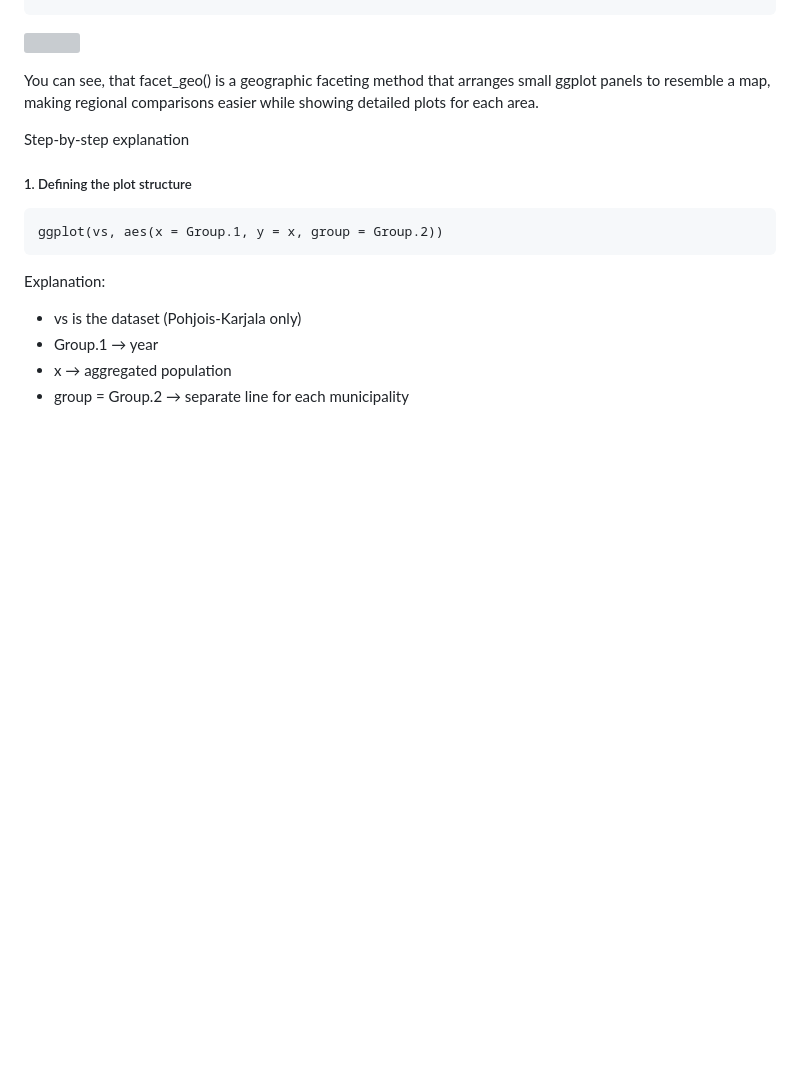
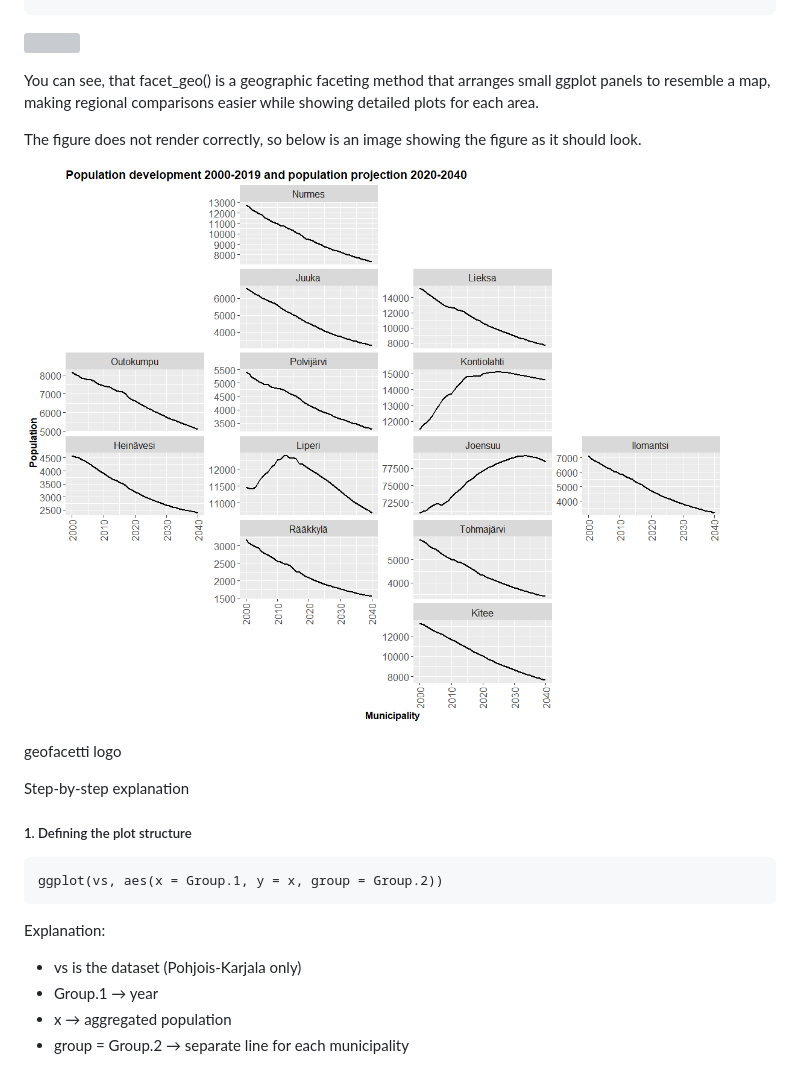
Before and after one commit to OlliLeh/spatialcourseOL, a Markdown page: articles/lecture03-ggplot2.md, the part around the change. Drawn GitHub-style; pictures changed too: articles/figures/geofacetti.png (added); blank space fills up the shorter version; grey boxes are pictures that could not be loaded.

```diff
--- a/articles/lecture03-ggplot2.md
+++ b/articles/lecture03-ggplot2.md
@@ -734,6 +734,13 @@ You can see, that facet_geo() is a geographic faceting method that
 arranges small ggplot panels to resemble a map, making regional
 comparisons easier while showing detailed plots for each area.
 
+The figure does not render correctly, so below is an image showing the
+figure as it should look.
+
+![geofacetti logo](figures/geofacetti.png)
+
+geofacetti logo
+
 Step‑by‑step explanation
 
 ##### 1. Defining the plot structure
```
Also changed, not shown: 3 other files.
